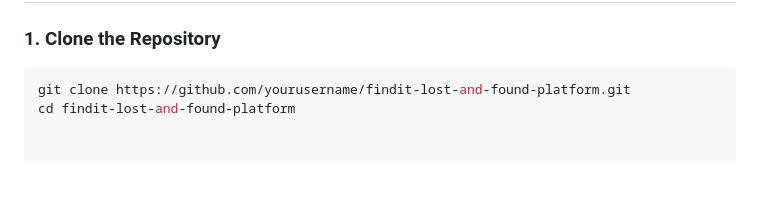
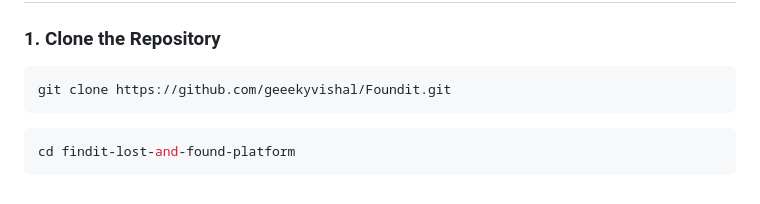
Before and after one commit to geeekyvishal/Foundit, a Markdown page: README.md, the part around the change. Drawn GitHub-style; blank space fills up the shorter version.

````diff
--- a/README.md
+++ b/README.md
@@ -71,5 +71,8 @@ FindIt is a web-based **Digital Lost and Found Platform** for IIITN, designed to
 
 ### **1. Clone the Repository**
 ```bash
-git clone https://github.com/yourusername/findit-lost-and-found-platform.git
+git clone https://github.com/geeekyvishal/Foundit.git
+```
+```bash
 cd findit-lost-and-found-platform
+```
````
